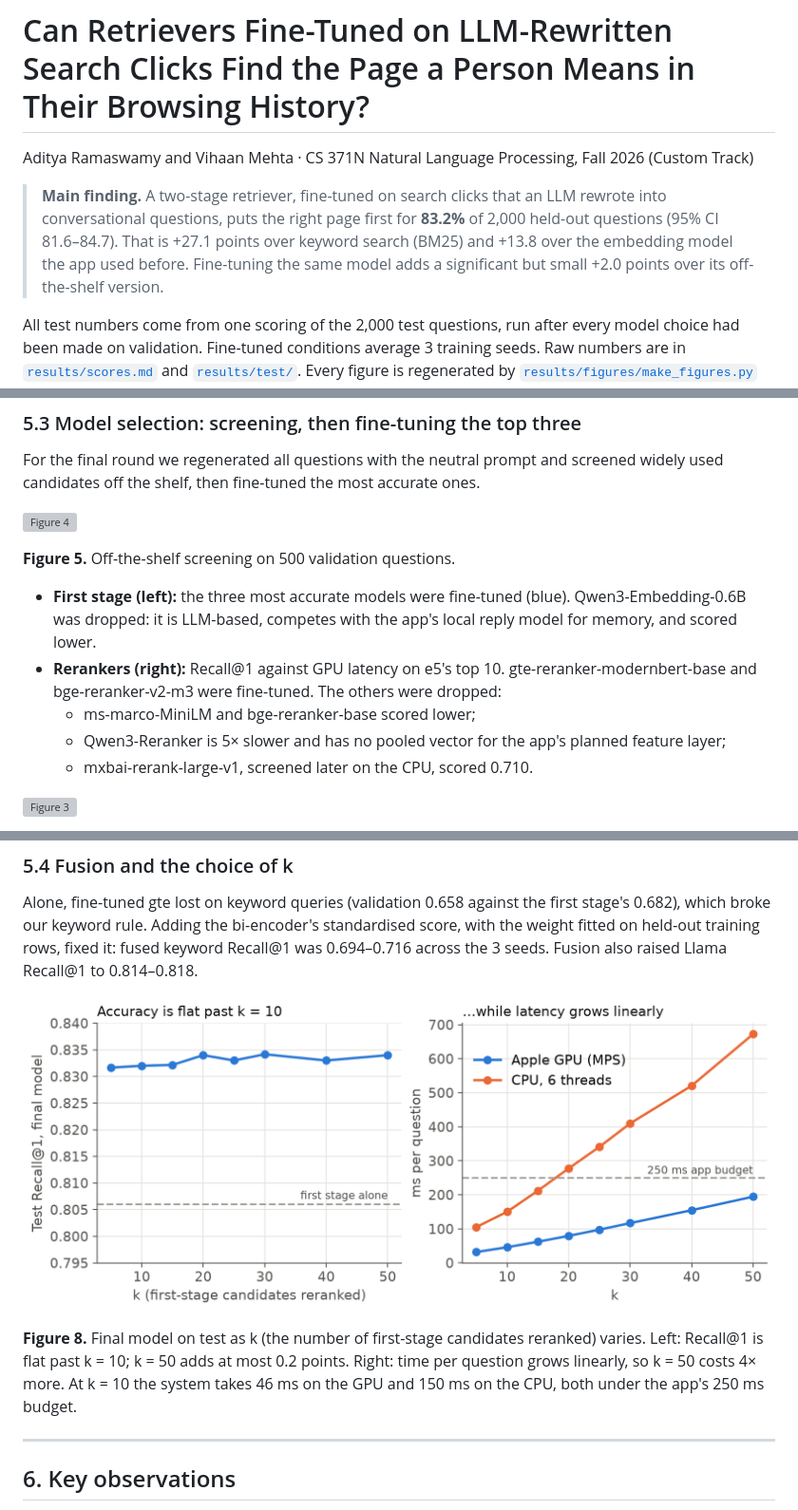
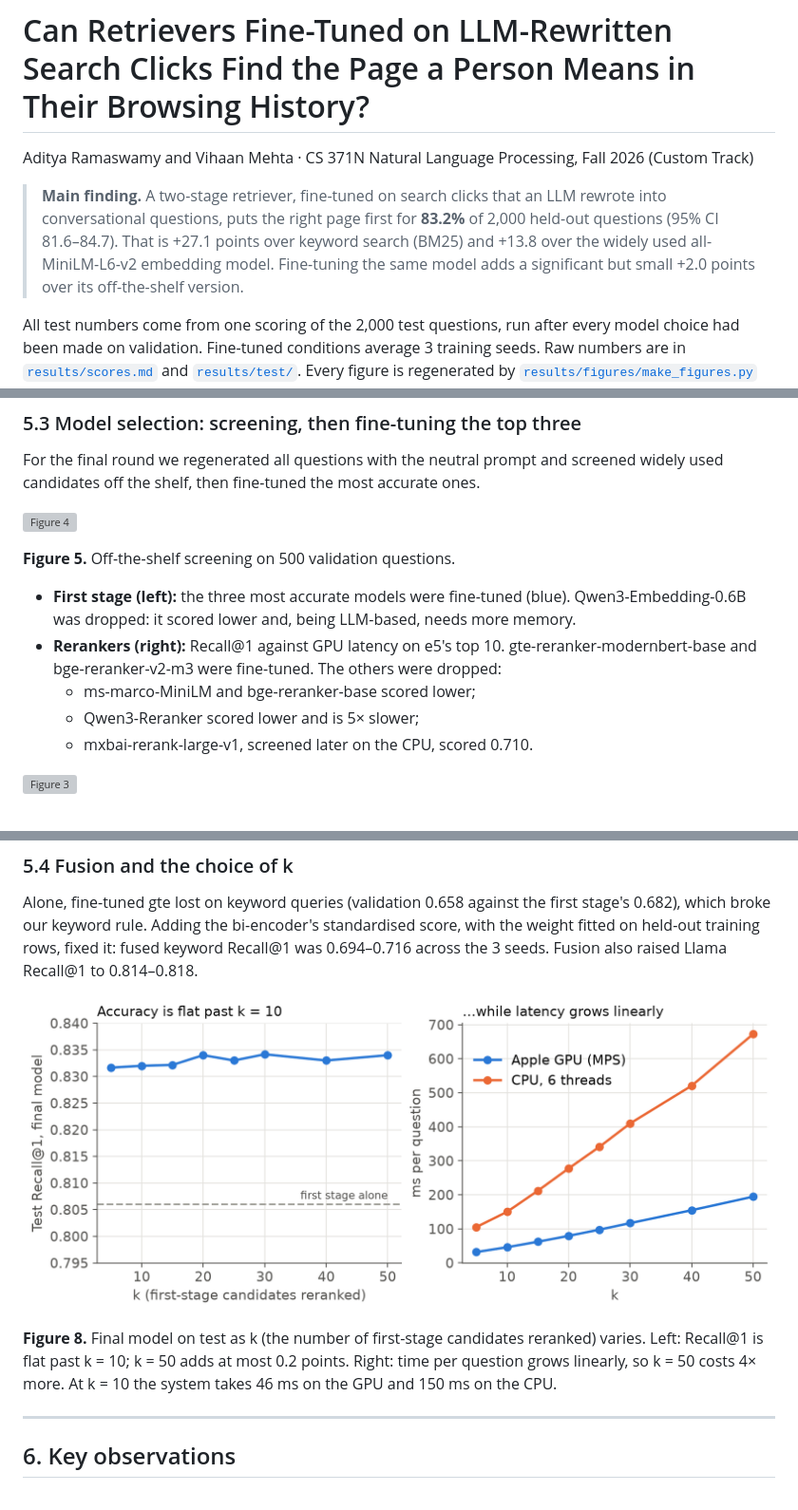
Before and after one commit to Adi-Ram123/Breadcrumbs-History-Retriever, a Markdown page: report.md, 3 parts joined by grey strips. Shown at 95% size. Drawn GitHub-style; pictures changed too: results/figures/fig6_rerank_k.png; grey boxes are pictures that could not be loaded.

Commit message:
report.md: remove references to the app (not part of Part 1)
Co-Authored-By: Claude Opus 5.5 <noreply@anthropic.com>

```diff
--- a/report.md
+++ b/report.md
@@ -2,7 +2,7 @@
 
 Aditya Ramaswamy and Vihaan Mehta · CS 371N Natural Language Processing, Fall 2026 (Custom Track)
 
-> **Main finding.** A two-stage retriever, fine-tuned on search clicks that an LLM rewrote into conversational questions, puts the right page first for **83.2%** of 2,000 held-out questions (95% CI 81.6–84.7). That is +27.1 points over keyword search (BM25) and +13.8 over the embedding model the app used before. Fine-tuning the same model adds a significant but small +2.0 points over its off-the-shelf version.
+> **Main finding.** A two-stage retriever, fine-tuned on search clicks that an LLM rewrote into conversational questions, puts the right page first for **83.2%** of 2,000 held-out questions (95% CI 81.6–84.7). That is +27.1 points over keyword search (BM25) and +13.8 over the widely used all-MiniLM-L6-v2 embedding model. Fine-tuning the same model adds a significant but small +2.0 points over its off-the-shelf version.
 
 All test numbers come from one scoring of the 2,000 test questions, run after every model choice had been made on validation. Fine-tuned conditions average 3 training seeds. Raw numbers are in [`results/scores.md`](results/scores.md) and [`results/test/`](results/test/). Every figure is regenerated by [`results/figures/make_figures.py`](results/figures/make_figures.py) from saved results.
 
@@ -188,10 +188,10 @@ For the final round we regenerated all questions with the neutral prompt and scr
 ![Figure 4](results/figures/fig4_screening.png)
 
 **Figure 5.** Off-the-shelf screening on 500 validation questions.
-- **First stage (left):** the three most accurate models were fine-tuned (blue). Qwen3-Embedding-0.6B was dropped: it is LLM-based, competes with the app's local reply model for memory, and scored lower.
+- **First stage (left):** the three most accurate models were fine-tuned (blue). Qwen3-Embedding-0.6B was dropped: it scored lower and, being LLM-based, needs more memory.
 - **Rerankers (right):** Recall@1 against GPU latency on e5's top 10. gte-reranker-modernbert-base and bge-reranker-v2-m3 were fine-tuned. The others were dropped:
   - ms-marco-MiniLM and bge-reranker-base scored lower;
-  - Qwen3-Reranker is 5× slower and has no pooled vector for the app's planned feature layer;
+  - Qwen3-Reranker scored lower and is 5× slower;
   - mxbai-rerank-large-v1, screened later on the CPU, scored 0.710.
 
 ![Figure 3](results/figures/fig3_first_stage_selection.png)
@@ -216,7 +216,7 @@ Alone, fine-tuned gte lost on keyword queries (validation 0.658 against the firs
 
 ![Figure 6](results/figures/fig6_rerank_k.png)
 
-**Figure 8.** Final model on test as k (the number of first-stage candidates reranked) varies. Left: Recall@1 is flat past k = 10; k = 50 adds at most 0.2 points. Right: time per question grows linearly, so k = 50 costs 4× more. At k = 10 the system takes 46 ms on the GPU and 150 ms on the CPU, both under the app's 250 ms budget.
+**Figure 8.** Final model on test as k (the number of first-stage candidates reranked) varies. Left: Recall@1 is flat past k = 10; k = 50 adds at most 0.2 points. Right: time per question grows linearly, so k = 50 costs 4× more. At k = 10 the system takes 46 ms on the GPU and 150 ms on the CPU.
 
 ---
 
```
Also changed, not shown: other parts of report.md (+5 -5 lines), 1 other file.
